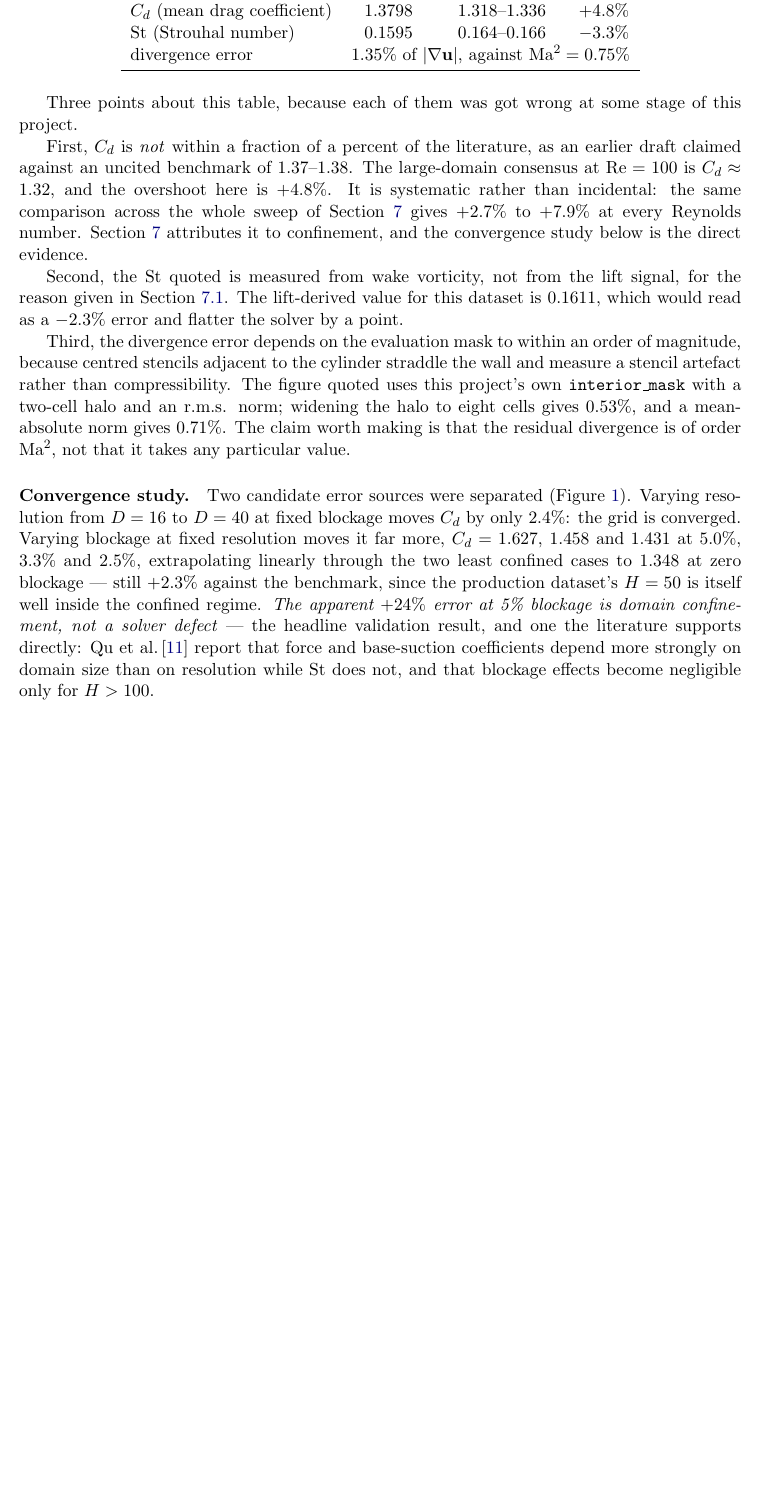
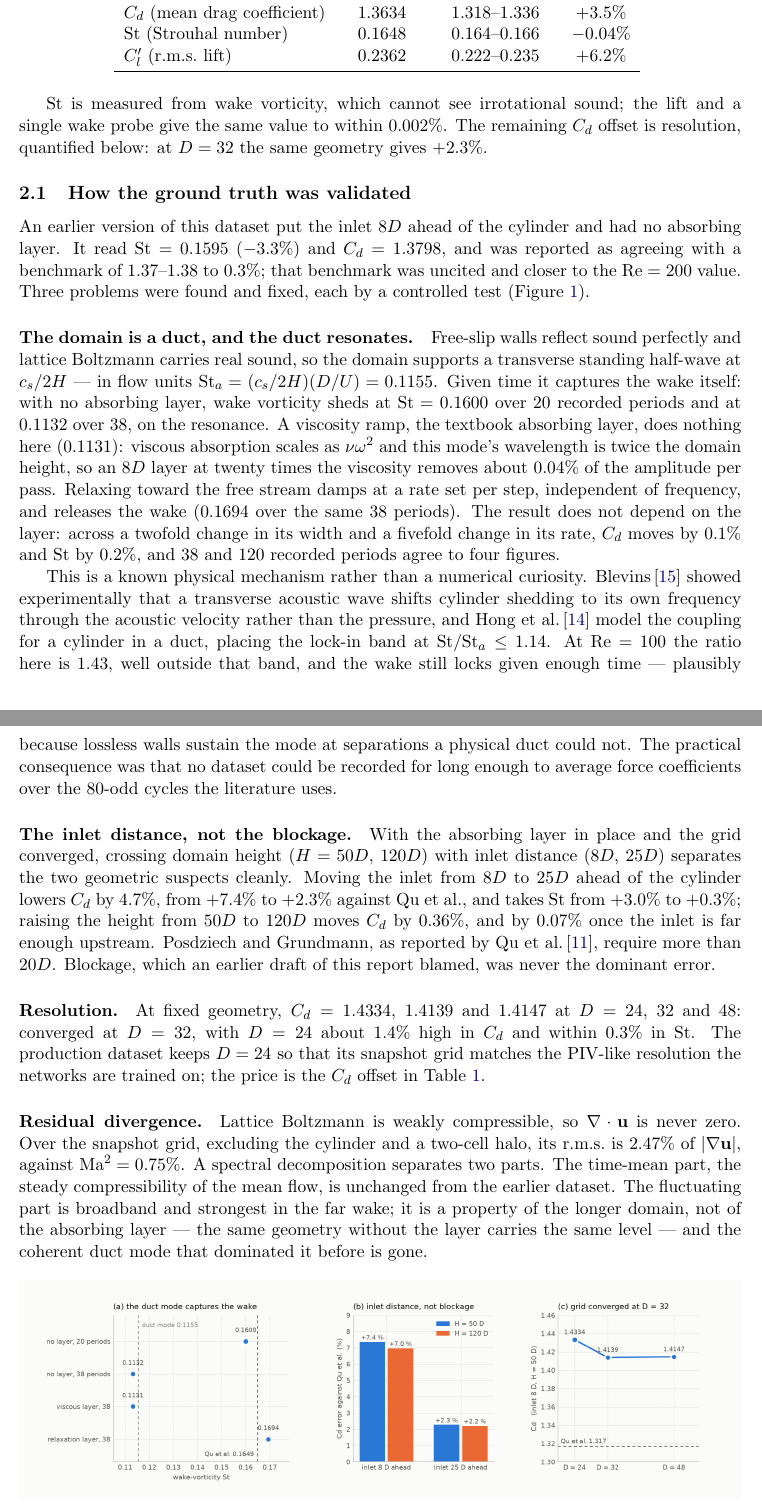
Before and after one commit to peeyushagarwal2004/ae496-ugp, a LaTeX paper (report/report.tex): part of page 3 of 15 before the commit and two parts of pages 3 and 4 of 15 after it, the two joined at a grey line, cut so that both start at the same text, the shorter picture padded with empty space. Compiled offline with pdfLaTeX.

Commit message:
Rewrite Section 2 against the corrected ground truth
The ground-truth section now describes the dataset every result is
regenerated on, and how it was validated:

  - the absorbing layer and the 25 D inlet in the list of solver choices;
  - the v5 production dataset and a validation table against Qu et al.
    (2013): St -0.04 %, Cd +3.5 %, Cl' +6.2 %, with St from wake vorticity,
    agreeing with the lift and a wake probe to 0.002 %;
  - a "how it was validated" subsection with the three problems found and
    the controlled test that fixed each: the transverse duct mode capturing
    the wake given time, and why a viscosity layer cannot damp it; the inlet
    distance, not blockage, as the dominant geometric error; and the
    resolution series. It says plainly that an earlier version of this
    dataset was validated against an uncited benchmark;
  - the residual divergence with its decomposition into a steady part and a
    broadband part that belongs to the longer domain, not to the layer;
  - the validation figure.

Every number was checked against its artifact before it went in, and the
check found three wrong: "+2.2 % at D = 32" quoted the H = 120 run where the
production geometry is H = 50 (+2.3 %); "within 0.2 % in St" was 0.27 %; and
"St moves by 0.18 %" across the layer variants was 0.193 % -- computed from
rounded printed values instead of the metadata. Fixed. "Removes 4.7 % of drag
error" was ambiguous, since the error fell from +7.4 % to +2.3 % while Cd
fell by 4.7 %; reworded.

lbm_cylinder.py now records length, height and inlet distance in every
dataset's metadata -- the inlet distance turned out to be the dominant
geometric error and no dataset recorded it. derived_metrics.py adds the
absorbing-layer sensitivity spread and the literature thresholds the text
quotes, so both are checkable.

The number manifest is rebuilt against the final report once every section
is rewritten; the checker is expected to be red until then.

Co-Authored-By: Claude Opus 5.5 <noreply@anthropic.com>

```diff
--- a/report/report.tex
+++ b/report/report.tex
@@ -179,51 +184,87 @@ $\Cl'= 0.2224$ at $H = 120$.}
 \toprule
 quantity & computed & benchmark\,\cite{qu2013} & error \\
 \midrule
-$\Cd$ (mean drag coefficient) & 1.3798 & 1.318--1.336 & $+4.8\%$ \\
-$\St$ (Strouhal number)       & 0.1595 & 0.164--0.166 & $-3.3\%$ \\
-divergence error & \multicolumn{3}{l}{1.35\% of $|\nabla \mathbf{u}|$, against $\mathrm{Ma}^2 = 0.75\%$} \\
+$\Cd$ (mean drag coefficient)  & 1.3634 & 1.318--1.336 & $+3.5\%$ \\
+$\St$ (Strouhal number)        & 0.1648 & 0.164--0.166 & $-0.04\%$ \\
+$\Cl'$ (r.m.s.\ lift)          & 0.2362 & 0.222--0.235 & $+6.2\%$ \\
 \bottomrule
 \end{tabular}
+\label{tab:validation}
 \end{table}
 
-Three points about this table, because each of them was got wrong at some
-stage of this project.
+$\St$ is measured from wake vorticity, which cannot see irrotational sound; the
+lift and a single wake probe give the same value to within $0.002\%$. The
+remaining $\Cd$ offset is resolution, quantified below: at $D = 32$ the same
+geometry gives $+2.3\%$.
 
-First, $\Cd$ is \emph{not} within a fraction of a percent of the literature, as
-an earlier draft claimed against an uncited benchmark of 1.37--1.38. The
-large-domain consensus at $\Rey = 100$ is $\Cd \approx 1.32$, and the
-overshoot here is $+4.8\%$. It is systematic rather than incidental: the same
-comparison across the whole sweep of Section~\ref{sec:resweep} gives $+2.7\%$
-to $+7.9\%$ at every Reynolds number. Section~\ref{sec:resweep} attributes it
-to confinement, and the convergence study below is the direct evidence.
+\subsection{How the ground truth was validated}
+\label{sec:acoustic}
 
-Second, the $\St$ quoted is measured from wake vorticity, not from the lift
-signal, for the reason given in Section~\ref{sec:acoustic}. The lift-derived
-value for this dataset is 0.1611, which would read as a $-2.3\%$ error and
-flatter the solver by a point.
+An earlier version of this dataset put the inlet $8D$ ahead of the cylinder and
+had no absorbing layer. It read $\St = 0.1595$ ($-3.3\%$) and $\Cd = 1.3798$,
+and was reported as agreeing with a benchmark of 1.37--1.38 to $0.3\%$; that
+benchmark was uncited and closer to the $\Rey = 200$ value. Three problems
+were found and fixed, each by a controlled test (Figure~\ref{fig:validation}).
 
-Third, the divergence error depends on the evaluation mask to within an order
-of magnitude, because centred stencils adjacent to the cylinder straddle the
-wall and measure a stencil artefact rather than compressibility. The figure
-quoted uses this project's own \texttt{interior\_mask} with a two-cell halo and
-an r.m.s. norm; widening the halo to eight cells gives $0.53\%$, and a
-mean-absolute norm gives $0.71\%$. The claim worth making is that the residual
-divergence is of order $\mathrm{Ma}^2$, not that it takes any particular value.
+\paragraph{The domain is a duct, and the duct resonates.} Free-slip walls
+reflect sound perfectly and lattice Boltzmann carries real sound, so the domain
+supports a transverse standing half-wave at $c_s/2H$ --- in flow units
+$\St_a = (c_s/2H)(D/U) = 0.1155$. Given time it captures the wake itself: with
+no absorbing layer, wake vorticity sheds at $\St = 0.1600$ over 20 recorded
+periods and at $0.1132$ over 38, on the resonance. A viscosity ramp, the
+textbook absorbing layer, does nothing here (0.1131): viscous absorption scales
+as $\nu\omega^2$ and this mode's wavelength is twice the domain height, so an
+$8D$ layer at twenty times the viscosity removes about $0.04\%$ of the
+amplitude per pass. Relaxing toward the free stream damps at a rate set per
+step, independent of frequency, and releases the wake ($0.1694$ over the same
+38 periods). The result does not depend on the layer: across a twofold change
+in its width and a fivefold change in its rate, $\Cd$ moves by $0.1\%$ and
+$\St$ by $0.2\%$, and 38 and 120 recorded periods agree to four figures.
 
-\paragraph{Convergence study.} Two candidate error sources were separated
-(Figure~\ref{fig:convergence}). Varying resolution from $D = 16$ to $D = 40$ at
-fixed blockage moves $\Cd$ by only 2.4\%: the grid is converged.
-Varying blockage at fixed resolution moves it far more, $\Cd = 1.627$, $1.458$
-and $1.431$ at 5.0\%, 3.3\% and 2.5\%, extrapolating linearly through the two
-least confined cases to $1.348$ at zero blockage --- still $+2.3\%$ against the
-benchmark, since the production dataset's $H = 50$ is itself well inside the
-confined regime.
-\emph{The apparent $+24\%$ error at 5\% blockage is domain
-confinement, not a solver defect} --- the headline validation result, and one
-the literature supports directly: Qu et al.\,\cite{qu2013} report that force
-and base-suction coefficients depend more strongly on domain size than on
-resolution while $\St$ does not, and that blockage effects become negligible
-only for $H > 100$.
+This is a known physical mechanism rather than a numerical curiosity.
+Blevins\,\cite{blevins1985} showed experimentally that a transverse acoustic
+wave shifts cylinder shedding to its own frequency through the acoustic
+velocity rather than the pressure, and Hong et al.\,\cite{hong2020} model the
+coupling for a cylinder in a duct, placing the lock-in band at
+$\St/\St_a \le 1.14$. At $\Rey = 100$ the ratio here is $1.43$, well outside
+that band, and the wake still locks given enough time --- plausibly because
+lossless walls sustain the mode at separations a physical duct could not. The
+practical consequence was that no dataset could be recorded for long enough to
+average force coefficients over the 80-odd cycles the literature uses.
+
+\paragraph{The inlet distance, not the blockage.} With the absorbing layer in
+place and the grid converged, crossing domain height ($H = 50D$, $120D$) with
+inlet distance ($8D$, $25D$) separates the two geometric suspects cleanly.
+Moving the inlet from $8D$ to $25D$ ahead of the cylinder lowers $\Cd$ by
+$4.7\%$, from $+7.4\%$ to $+2.3\%$ against Qu et al., and takes $\St$ from
+$+3.0\%$ to $+0.3\%$; raising the height from
+$50D$ to $120D$ moves $\Cd$ by $0.36\%$, and by $0.07\%$ once the inlet is far
+enough upstream. Posdziech and Grundmann, as reported by Qu et
+al.\,\cite{qu2013}, require more than $20D$. Blockage, which an earlier draft
+of this report blamed, was never the dominant error.
+
+\paragraph{Resolution.} At fixed geometry, $\Cd = 1.4334$, $1.4139$ and $1.4147$
+at $D = 24$, $32$ and $48$: converged at $D = 32$, with $D = 24$ about $1.4\%$
+high in $\Cd$ and within $0.3\%$ in $\St$. The production dataset keeps
+$D = 24$ so that its snapshot grid matches the PIV-like resolution the networks
+are trained on; the price is the $\Cd$ offset in Table~\ref{tab:validation}.
+
+\paragraph{Residual divergence.} Lattice Boltzmann is weakly compressible, so
+$\nabla\cdot\mathbf{u}$ is never zero. Over the snapshot grid, excluding the
+cylinder and a two-cell halo, its r.m.s.\ is $2.47\%$ of $|\nabla\mathbf{u}|$,
+against $\mathrm{Ma}^2 = 0.75\%$. A spectral decomposition separates two parts.
+The time-mean part, the steady compressibility of the mean flow, is unchanged
+from the earlier dataset. The fluctuating part is broadband and strongest in
+the far wake; it is a property of the longer domain, not of the absorbing layer
+--- the same geometry without the layer carries the same level --- and the
+coherent duct mode that dominated it before is gone.
 
 \begin{figure}[h]
 \centering
+\includegraphics[width=\textwidth]{validation.png}
+\caption{How the ground truth was validated. (a) Wake-vorticity $\St$: without
+an absorbing layer the wake locks onto the transverse duct mode given enough
+time; a viscous layer does not prevent it; relaxation toward the free stream
+does. (b) $\Cd$ error at $D = 32$ with the layer: the inlet distance, not the
+domain height, was the dominant geometric error. (c) Grid convergence at the
+original inlet distance.}
@@ -251,3 +289,4 @@ cross-checked spectrally where the signal is clean enough
+\FloatBarrier
 
 \section{An unsteady Navier--Stokes operator}
 \label{sec:operator}
```
Also changed, not shown: report/report.tex (42 more changed lines), 2 other files.
